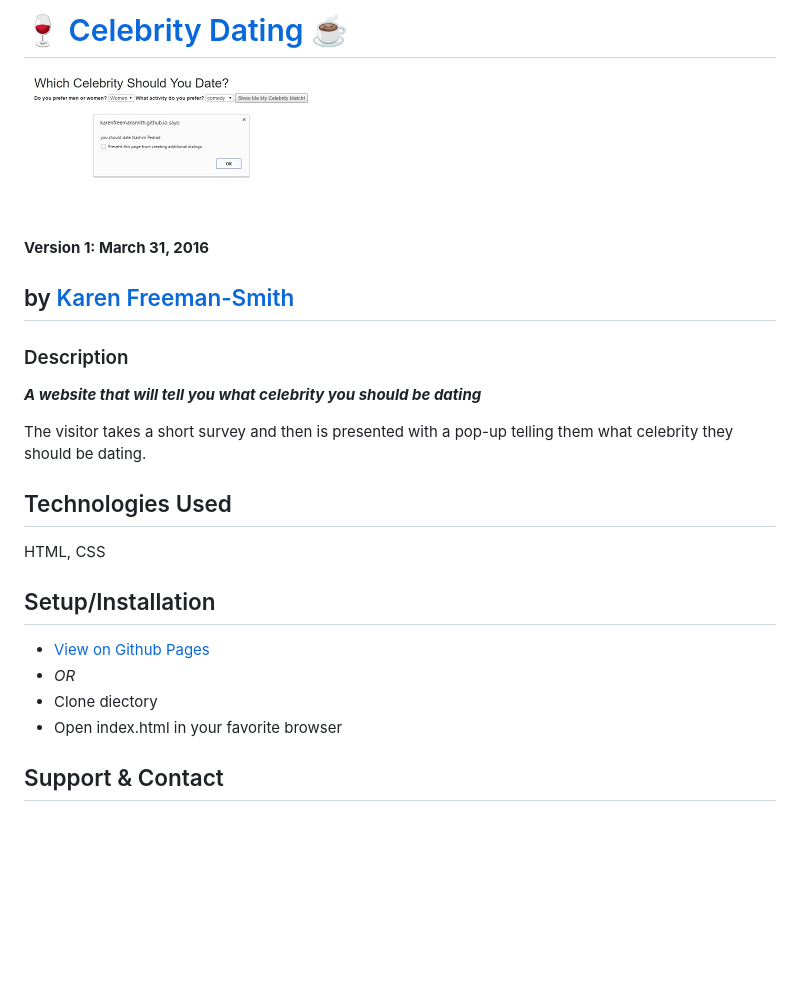
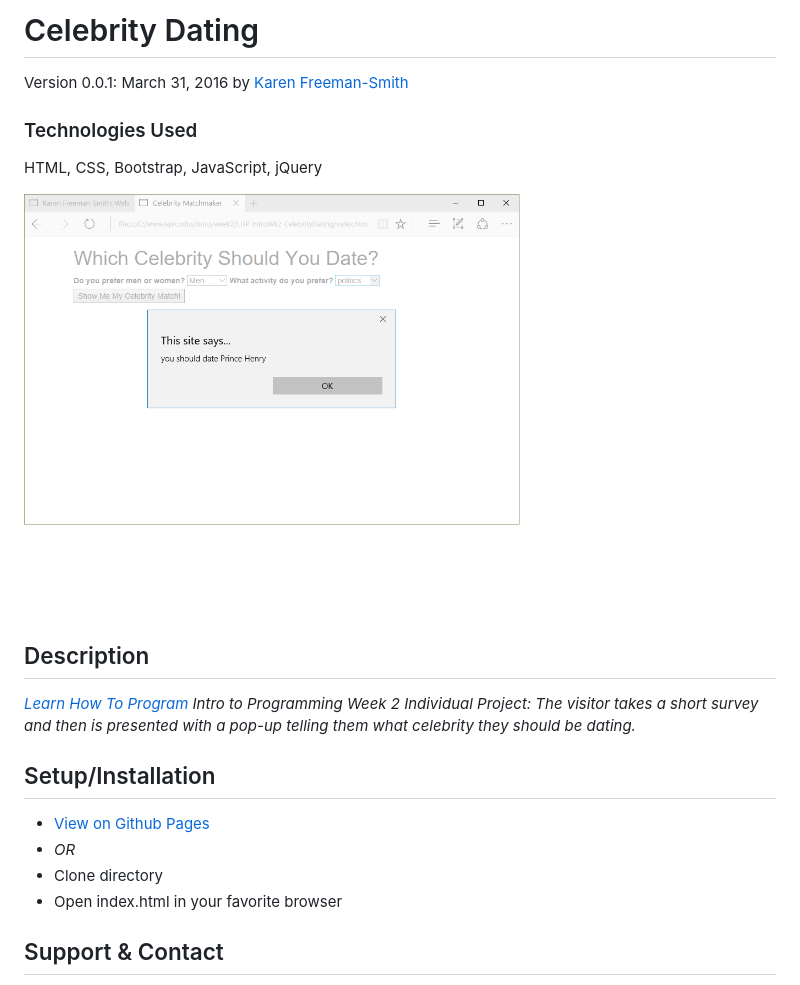
Before and after one commit to karenfreemansmith/LHP-IntroWk2-CelebrityDating, a Markdown page: README.md, the part around the change printed below. GitHub-like rendering; pictures changed too: screenshot.png (added); blank space fills up the shorter version.

Commit message:
cleanup project directory and README

```diff
--- a/README.md
+++ b/README.md
@@ -1,17 +1,13 @@
-# :wine_glass: [Celebrity Dating](http://karenfreemansmith.github.io/dating) :coffee:
-![project screenshot](/img/screenshot.jpg)
+# Celebrity Dating
+Version 0.0.1: March 31, 2016
+by [Karen Freeman-Smith](https://karenfreemansmith.github.io)
 
-__Version 1: March 31, 2016__
+### Technologies Used
+HTML, CSS, Bootstrap, JavaScript, jQuery
 
-## by [Karen Freeman-Smith](http://karenfreemansmith.github.io)
+![screenshot of project running](screenshot.png)
 
-### Description
-__*A website that will tell you what celebrity you should be dating*__
-
-The visitor takes a short survey and then is presented with a pop-up telling them what
-celebrity they should be dating.
-
-## Technologies Used
-HTML, CSS
+## Description
+*[Learn How To Program](http://learnhowtoprogram.com) Intro to Programming Week 2 Individual Project: The visitor takes a short survey and then is presented with a pop-up telling them what celebrity they should be dating.*
 
 ## Setup/Installation
@@ -19,5 +15,5 @@ HTML, CSS
 * _OR_
-* Clone diectory
+* Clone directory
 * Open index.html in your favorite browser
 
 ## Support & Contact
```
Also changed, not shown: other parts of README.md (+1 -1 lines).
